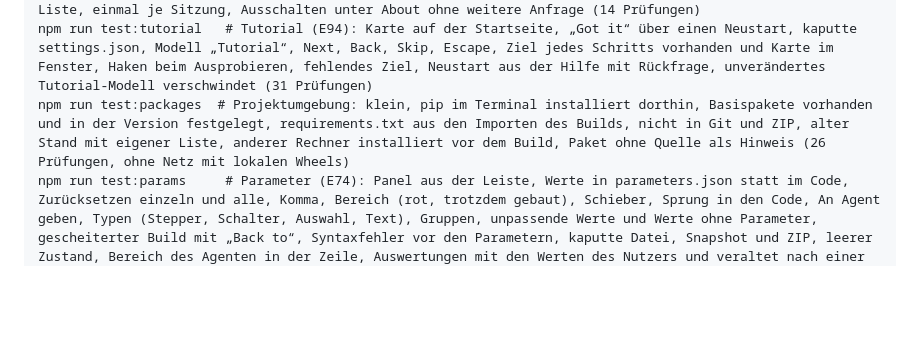
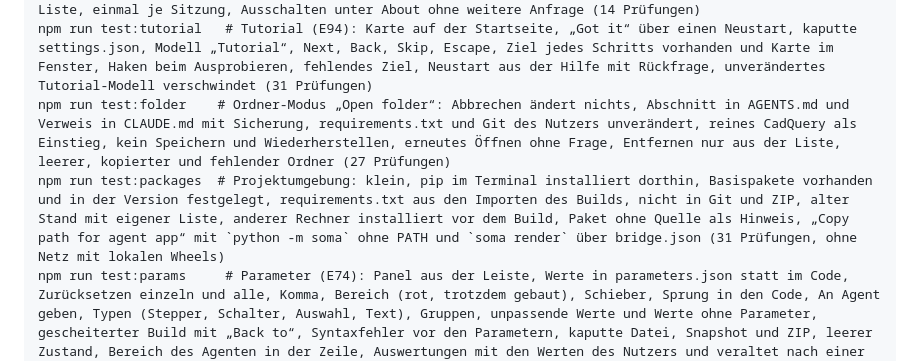
Before and after one commit to Kai-Jungsthoefel/SOMA, a Markdown page: app/README.md, the part around the change. Drawn GitHub-style; blank space fills up the shorter version.

Commit message:
Doku: Ordner-Modus im README, Tests folder und packages in app/README.md
Co-Authored-By: Claude Opus 5.5 <noreply@anthropic.com>

```diff
--- a/app/README.md
+++ b/app/README.md
@@ -35,7 +35,8 @@ npm run test:animation  # Animation, Analyse, soma render und Video: Bauen über
 npm run test:settings   # Einstellungen (E81): Reiter, Mausbelegungen (SOMA, SolidWorks, Fusion, Onshape) mit Ziehen und Klick, Zoomrichtung, orthografisch (Bildgröße, Auswählen, verdeckte Kanten beim Messen), Nachkommastellen in der offenen Messung, Darstellung beim Öffnen, Speicherplatz und Vorschau-Cache leeren, About mit Versionen, Komponenten und Kopieren, Neustart, kaputte settings.json mit Sicherung (45 Prüfungen)
 npm run test:updates    # Pille „neue Version“ auf der Startseite gegen einen lokalen Ersatz der GitHub-API: neuere Version mit Link, aktueller Stand ohne Pille, Fehler als leise Pille, höchste Nummer aus der Liste (Vorabversion zählt, Entwurf nicht), aktueller Stand, fremder Link, Fehler 403, unlesbare Nummer, leere Liste, einmal je Sitzung, Ausschalten unter About ohne weitere Anfrage (14 Prüfungen)
 npm run test:tutorial   # Tutorial (E94): Karte auf der Startseite, „Got it“ über einen Neustart, kaputte settings.json, Modell „Tutorial“, Next, Back, Skip, Escape, Ziel jedes Schritts vorhanden und Karte im Fenster, Haken beim Ausprobieren, fehlendes Ziel, Neustart aus der Hilfe mit Rückfrage, unverändertes Tutorial-Modell verschwindet (31 Prüfungen)
-npm run test:packages  # Projektumgebung: klein, pip im Terminal installiert dorthin, Basispakete vorhanden und in der Version festgelegt, requirements.txt aus den Importen des Builds, nicht in Git und ZIP, alter Stand mit eigener Liste, anderer Rechner installiert vor dem Build, Paket ohne Quelle als Hinweis (26 Prüfungen, ohne Netz mit lokalen Wheels)
+npm run test:folder    # Ordner-Modus „Open folder“: Abbrechen ändert nichts, Abschnitt in AGENTS.md und Verweis in CLAUDE.md mit Sicherung, requirements.txt und Git des Nutzers unverändert, reines CadQuery als Einstieg, kein Speichern und Wiederherstellen, erneutes Öffnen ohne Frage, Entfernen nur aus der Liste, leerer, kopierter und fehlender Ordner (27 Prüfungen)
+npm run test:packages  # Projektumgebung: klein, pip im Terminal installiert dorthin, Basispakete vorhanden und in der Version festgelegt, requirements.txt aus den Importen des Builds, nicht in Git und ZIP, alter Stand mit eigener Liste, anderer Rechner installiert vor dem Build, Paket ohne Quelle als Hinweis, „Copy path for agent app“ mit `python -m soma` ohne PATH und `soma render` über bridge.json (31 Prüfungen, ohne Netz mit lokalen Wheels)
 npm run test:params     # Parameter (E74): Panel aus der Leiste, Werte in parameters.json statt im Code, Zurücksetzen einzeln und alle, Komma, Bereich (rot, trotzdem gebaut), Schieber, Sprung in den Code, An Agent geben, Typen (Stepper, Schalter, Auswahl, Text), Gruppen, unpassende Werte und Werte ohne Parameter, gescheiterter Build mit „Back to“, Syntaxfehler vor den Parametern, kaputte Datei, Snapshot und ZIP, leerer Zustand, Bereich des Agenten in der Zeile, Auswertungen mit den Werten des Nutzers und veraltet nach einer Änderung (46 Prüfungen)
 node test/run-all.mjs fem  # FEM: Kragbalken gegen die Formel, verschmolzene Teile mit Druck und Eigengewicht, Fehler (Lagerung, Bauteil, Selektor, kein fix, Code), Karte mit Lastfall und Überhöhung, Wert in Ausgangslage, soma render --result, veraltet nach Änderung der Studie, Neu berechnen, Beispiel des Skills (24 Prüfungen)
 npm test                # alle außer animation und fem, vier gleichzeitig (test/run-all.mjs)
```
Also changed, not shown: README.md (+1 -0 lines).
